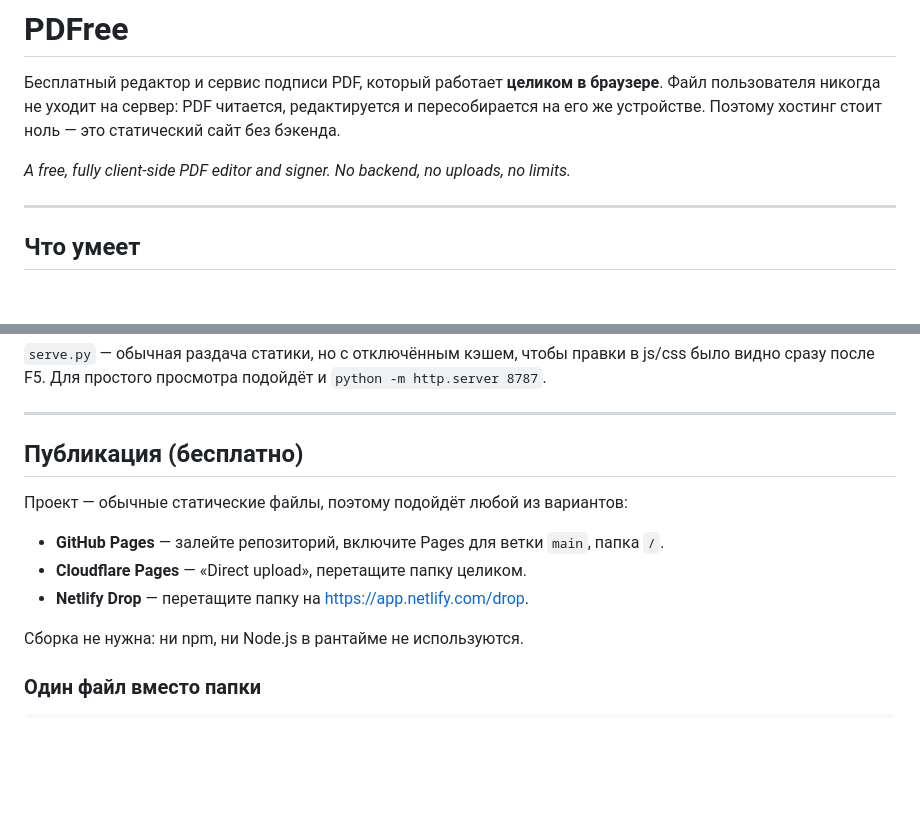
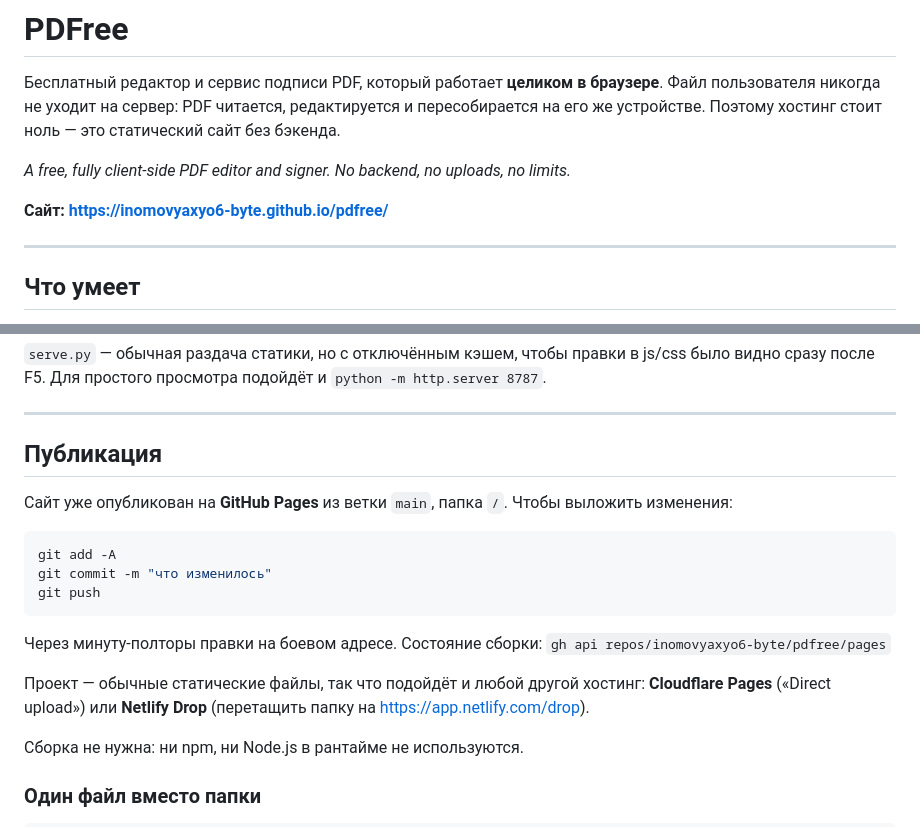
Before and after one commit to inomovyaxyo6-byte/pdfree, a Markdown page: README.md, 2 parts joined by grey strips. Drawn GitHub-style; blank space fills up the shorter version.

Commit message:
Указать в README боевой адрес и порядок обновления
Co-Authored-By: Claude Opus 5 <noreply@anthropic.com>

````diff
--- a/README.md
+++ b/README.md
@@ -6,6 +6,8 @@
 сайт без бэкенда.
 
 *A free, fully client-side PDF editor and signer. No backend, no uploads, no limits.*
+
+**Сайт: https://inomovyaxyo6-byte.github.io/pdfree/**
 
 ---
 
@@ -52,13 +54,23 @@ js/css было видно сразу после F5. Для простого п
 
 ---
 
-## Публикация (бесплатно)
+## Публикация
 
-Проект — обычные статические файлы, поэтому подойдёт любой из вариантов:
+Сайт уже опубликован на **GitHub Pages** из ветки `main`, папка `/`.
+Чтобы выложить изменения:
 
-- **GitHub Pages** — залейте репозиторий, включите Pages для ветки `main`, папка `/`.
-- **Cloudflare Pages** — «Direct upload», перетащите папку целиком.
-- **Netlify Drop** — перетащите папку на https://app.netlify.com/drop.
+```bash
+git add -A
+git commit -m "что изменилось"
+git push
+```
+
+Через минуту-полторы правки на боевом адресе. Состояние сборки:
+`gh api repos/inomovyaxyo6-byte/pdfree/pages`
+
+Проект — обычные статические файлы, так что подойдёт и любой другой хостинг:
+**Cloudflare Pages** («Direct upload») или **Netlify Drop** (перетащить папку
+на https://app.netlify.com/drop).
 
 Сборка не нужна: ни npm, ни Node.js в рантайме не используются.
 
````
